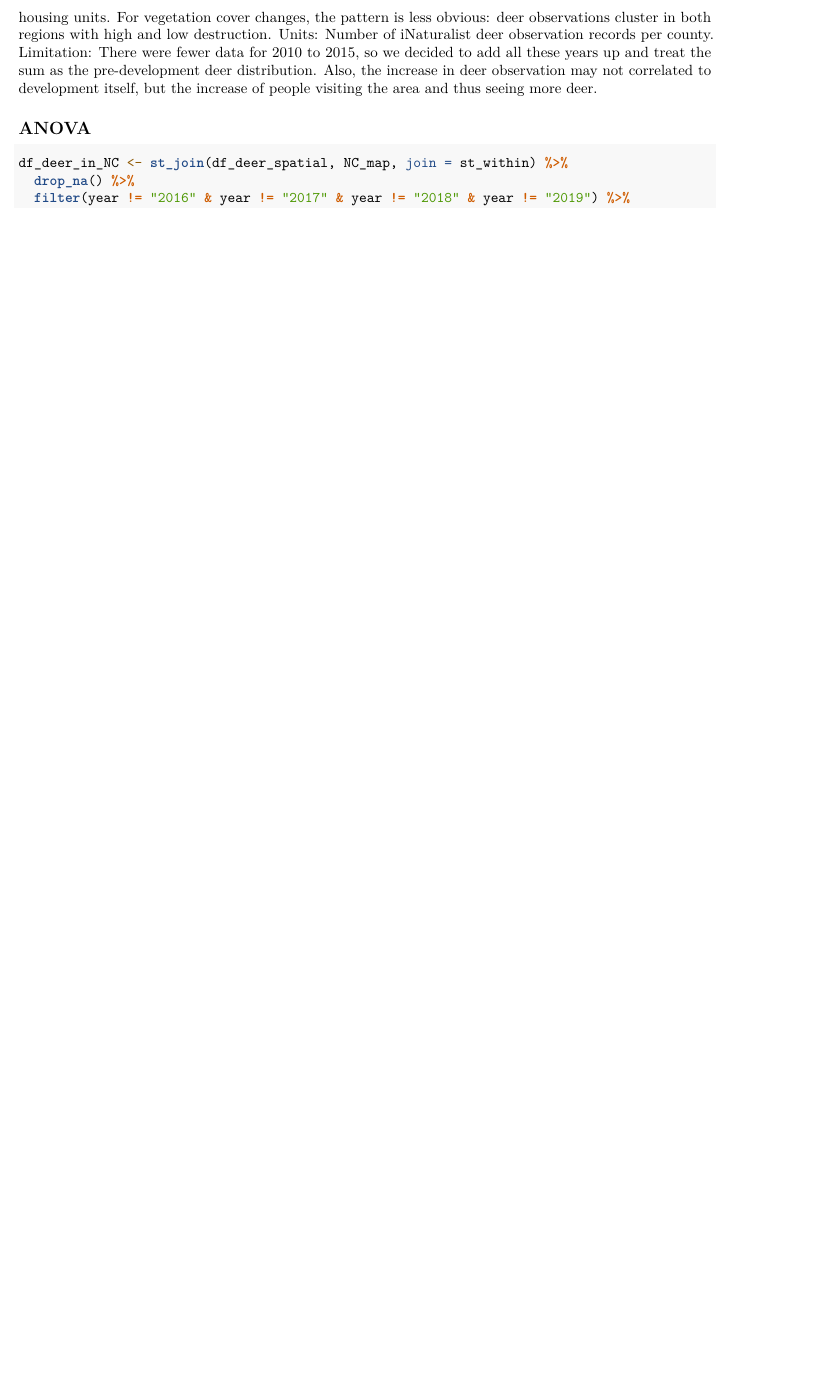
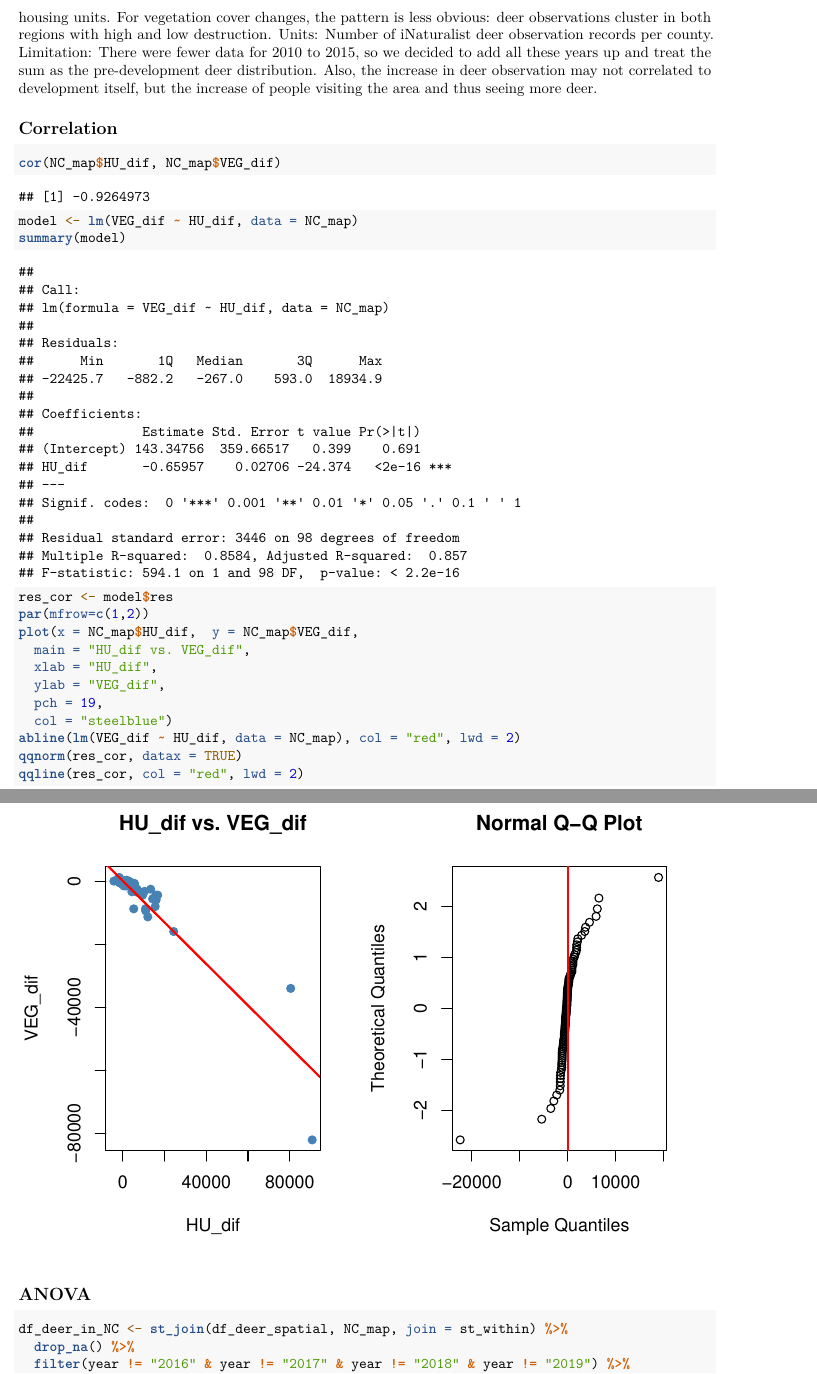
Before and after one commit to Ruixin0428/KalsiGivensHuangYang, an R Markdown document (Scripts/04_Deer_Results_Draft.Rmd): part of page 15 of 20 before the commit and two parts of pages 15 and 16 of 22 after it, the two joined at a grey line, cut so that both start at the same text, the shorter picture padded with empty space. Rendered offline with R 4.5, knitr and Pandoc, then LaTeX, with nearby package versions.

Commit message:
Added correlation test

````diff
--- a/Scripts/04_Deer_Results_Draft.Rmd
+++ b/Scripts/04_Deer_Results_Draft.Rmd
@@ -392,6 +392,27 @@ Question: How are white-tailed deer observations distributed across North Caroli
 Observed pattern: In terms of housing units, the deer observations before the development (2010-2015) spread out more than the once from 2020, which gather in 4 clusters in the counties with more housing units. For vegetation cover changes, the pattern is less obvious: deer observations cluster in both regions with high and low destruction.
 Units: Number of iNaturalist deer observation records per county.
 Limitation: There were fewer data for 2010 to 2015, so we decided to add all these years up and treat the sum as the pre-development deer distribution. Also, the increase in deer observation may not correlated to development itself, but the increase of people visiting the area and thus seeing more deer.
+
+## Correlation
+```{r}
+cor(NC_map$HU_dif, NC_map$VEG_dif)
+model <- lm(VEG_dif ~ HU_dif, data = NC_map)
+summary(model)
+```
+
+```{r}
+res_cor <- model$res
+par(mfrow=c(1,2))
+plot(x = NC_map$HU_dif,  y = NC_map$VEG_dif,
+  main = "HU_dif vs. VEG_dif",
+  xlab = "HU_dif",
+  ylab = "VEG_dif",
+  pch = 19,
+  col = "steelblue")
+abline(lm(VEG_dif ~ HU_dif, data = NC_map), col = "red", lwd = 2)
+qqnorm(res_cor, datax = TRUE)
+qqline(res_cor, col = "red", lwd = 2)
+```
 
 ## ANOVA
 ```{r data wrangling}
````
Also changed, not shown: Scripts/04_Deer_Results_Draft.Rmd (2 more changed lines).
